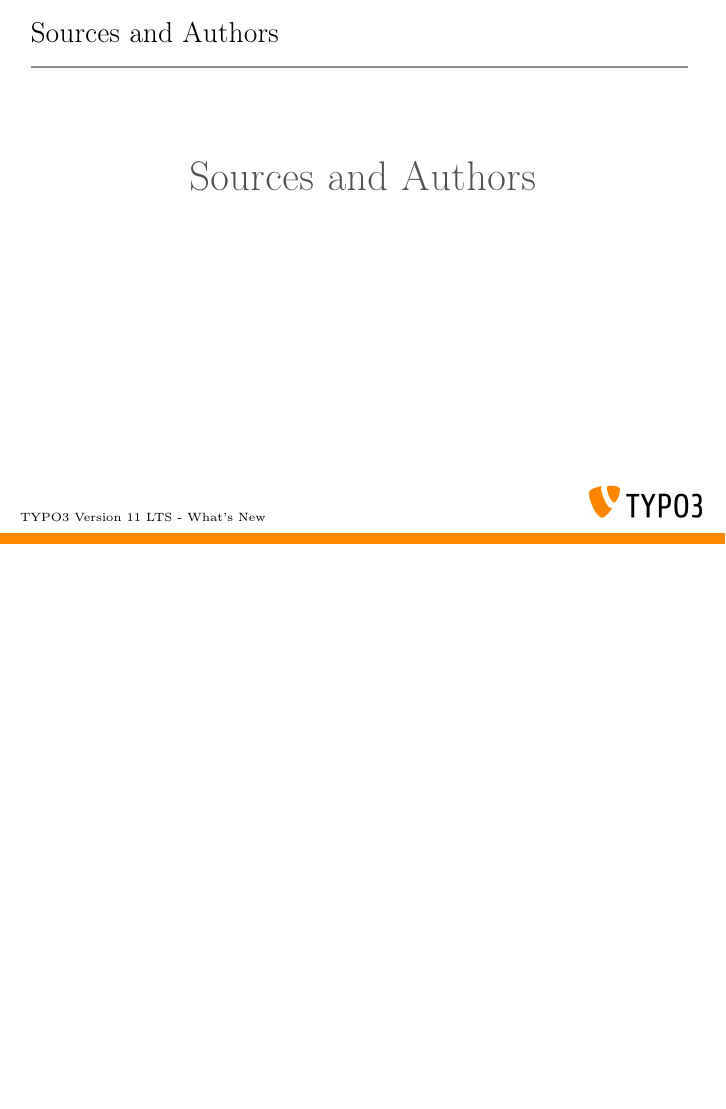
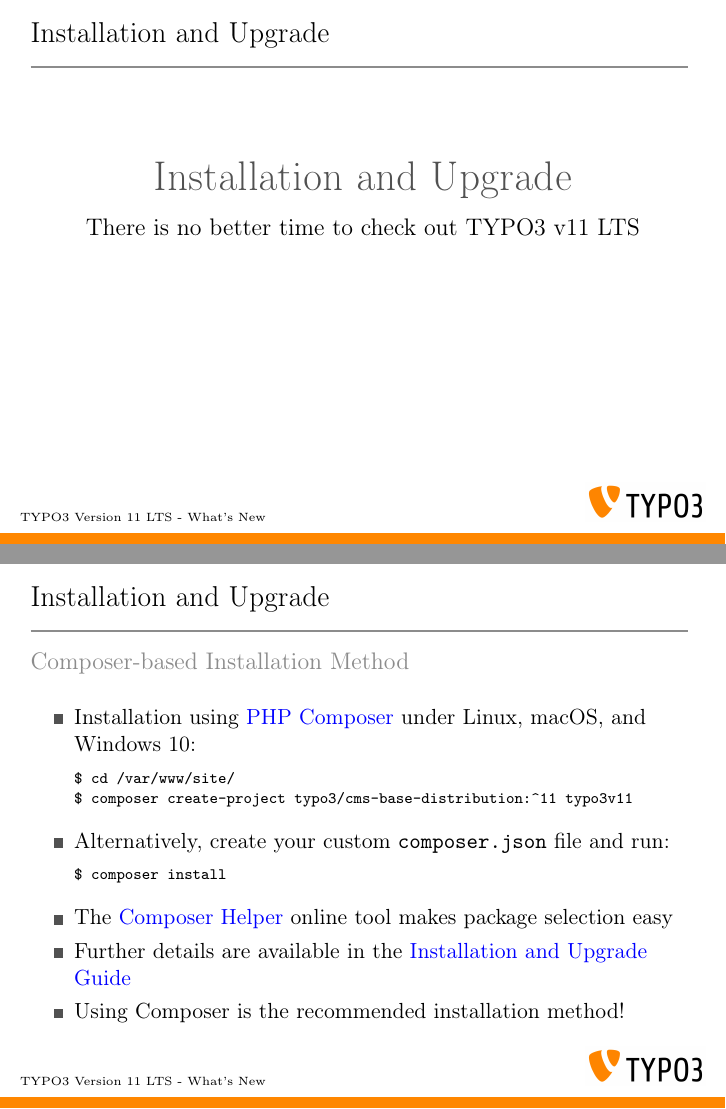
Before and after one commit to TYPO3-Whats-New/TYPO3-v11-LTS, LaTeX slides (Slides/LaTeX/TYPO3-v11-LTS-whats-new.tex, which reads Slides/LaTeX/Chapters/InstallationAndUpgrade/ChapterTitle.tex, Slides/LaTeX/Chapters/InstallationAndUpgrade/InstallationAndUpgrade.tex, Slides/LaTeX/Chapters/InstallationAndUpgrade/InstallationComposer.tex): page 10 of 12 before the commit and pages 10 and 11 of 16 after it, the two joined at a grey line, the shorter picture padded with empty space. Compiled offline with pdfLaTeX.

Commit message:
Chapter "Installation and Upgrade" added

```diff
--- /dev/null
+++ b/Slides/LaTeX/Chapters/InstallationAndUpgrade/ChapterTitle.tex
@@ -0,0 +1,19 @@
+% ------------------------------------------------------------------------------
+% TYPO3 Version 11 LTS - What's New
+%
+% @author	Michael Schams <schams.net>
+% @license	Creative Commons BY-NC-SA 3.0
+% @link		https://typo3.org/help/documentation/whats-new/
+% @language	English
+% ------------------------------------------------------------------------------
+
+\section{Installation and Upgrade}
+\begin{frame}[fragile]
+	\frametitle{Installation and Upgrade}
+
+	\begin{center}\huge{\color{typo3darkgrey}\textbf{Installation and Upgrade}}\end{center}
+	\begin{center}\large{\textit{There is no better time to check out TYPO3 v11 LTS}}\end{center}
+
+\end{frame}
+
+% ------------------------------------------------------------------------------
--- /dev/null
+++ b/Slides/LaTeX/Chapters/InstallationAndUpgrade/InstallationAndUpgrade.tex
@@ -0,0 +1,36 @@
+% ------------------------------------------------------------------------------
+% TYPO3 Version 11 LTS - What's New
+%
+% @author	Michael Schams <schams.net>
+% @license	Creative Commons BY-NC-SA 3.0
+% @link		https://typo3.org/help/documentation/whats-new/
+% @language	English
+% ------------------------------------------------------------------------------
+% Upgrade to TYPO3 v11 LTS
+
+\begin{frame}[fragile]
+	\frametitle{Installation and Upgrade}
+	\framesubtitle{Upgrade to TYPO3 v11 LTS}
+
+	\begin{itemize}
+		\item Upgrades are only possible from TYPO3 v10 LTS.
+		\item Sites using TYPO3 < v10 LTS should be updated to the latest v10.4.x first.
+	\end{itemize}
+
+	\begin{itemize}
+		\item General approach:
+			\begin{itemize}
+				\item Check minimum system requirements \small(PHP, MySQL, etc.)
+				\item Review \textbf{deprecation\_*.log} in old TYPO3 instance
+				\item Update all extensions to the latest compatible version
+				\item Run the \href{https://docs.typo3.org/m/typo3/reference-coreapi/11.5/en-us/ApiOverview/ExtensionScanner/Index.html}{Extension Scanner} to detect potential issues
+				\item Deploy new sources and run Install Tool -> Upgrade Wizard
+			\end{itemize}
+		\item Read more in the official
+			\href{https://docs.typo3.org/m/typo3/guide-installation/11.5/en-us/Index.html}{TYPO3 Upgrade Guide}.
+
+	\end{itemize}
+
+\end{frame}
+
+% ------------------------------------------------------------------------------
--- /dev/null
+++ b/Slides/LaTeX/Chapters/InstallationAndUpgrade/InstallationComposer.tex
@@ -0,0 +1,41 @@
+% ------------------------------------------------------------------------------
+% TYPO3 Version 11 LTS - What's New
+%
+% @author	Michael Schams <schams.net>
+% @license	Creative Commons BY-NC-SA 3.0
+% @link		https://typo3.org/help/documentation/whats-new/
+% @language	English
+% ------------------------------------------------------------------------------
+% Installation using Composer
+
+\begin{frame}[fragile]
+	\frametitle{Installation and Upgrade}
+	\framesubtitle{Composer-based Installation Method}
+
+	% decrease font size for code listing
+	\lstset{basicstyle=\fontsize{8}{10}\ttfamily}
+
+	\begin{itemize}
+		\item Installation using \href{https://getcomposer.org}{PHP Composer} under Linux, macOS, and Windows 10:
+\begin{lstlisting}
+$ cd /var/www/site/
+$ composer create-project typo3/cms-base-distribution:^11 typo3v11
+\end{lstlisting}
+
+		\item Alternatively, create your custom \texttt{composer.json} file and run:
+\begin{lstlisting}
+$ composer install
+\end{lstlisting}
+
+		\item The \href{https://get.typo3.org/misc/composer/helper}{Composer Helper}
+			online tool makes package selection easy
+
+		\item Further details are available in the
+			\href{https://docs.typo3.org/m/typo3/guide-installation/master/en-us/}{Installation and Upgrade Guide}
+
+		\item \textbf{Using Composer is the recommended installation method!}
+
+	\end{itemize}
+\end{frame}
+
+% ------------------------------------------------------------------------------
--- /dev/null
+++ b/Slides/LaTeX/Chapters/InstallationAndUpgrade/InstallationTraditional.tex
@@ -0,0 +1,38 @@
+% ------------------------------------------------------------------------------
+% TYPO3 Version 11 LTS - What's New
+%
+% @author	Michael Schams <schams.net>
+% @license	Creative Commons BY-NC-SA 3.0
+% @link		https://typo3.org/help/documentation/whats-new/
+% @language	English
+% ------------------------------------------------------------------------------
+% Installation
+
+\begin{frame}[fragile]
+	\frametitle{Introduction}
+	\framesubtitle{Classic Installation Method}
+
+	% decrease font size for code listing
+	\lstset{basicstyle=\fontsize{8}{10}\ttfamily}
+
+	\begin{itemize}
+		\item Classic installation procedure under Linux/Mac OS X\newline
+			(DocumentRoot for example \texttt{/var/www/site/htdocs}):
+\begin{lstlisting}
+$ cd /var/www/site
+$ wget --content-disposition get.typo3.org/11.5
+$ tar xzf typo3_src-11.5.0.tar.gz
+$ cd htdocs
+$ ln -s ../typo3_src-11.5.0 typo3_src
+$ ln -s typo3_src/index.php
+$ ln -s typo3_src/typo3
+$ touch FIRST_INSTALL
+\end{lstlisting}
+
+		\item See \href{https://docs.typo3.org/m/typo3/guide-installation/master/en-us/}{Installation and Upgrade Guide}
+			for details about Microsoft Windows systems
+
+	\end{itemize}
+\end{frame}
+
+% ------------------------------------------------------------------------------
```
Also changed, not shown: Slides/LaTeX/TYPO3-v11-LTS-whats-new.tex (+4 -4 lines).
